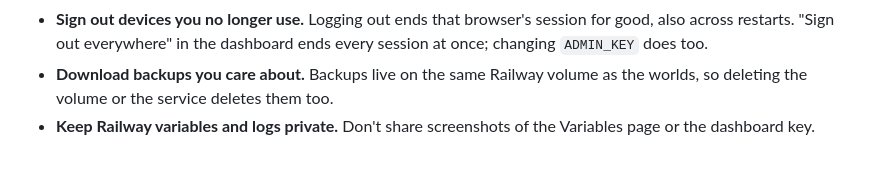
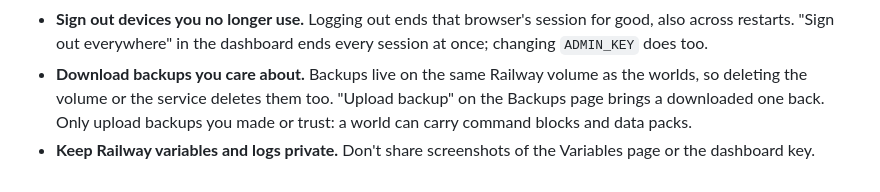
Before and after one commit to rndaom/Railpowered, a Markdown page: SECURITY.md, the part around the change. Rendered like a GitHub page.

```diff
--- a/SECURITY.md
+++ b/SECURITY.md
@@ -72,5 +72,7 @@ share and to scan for, so a few habits matter:
   dashboard ends every session at once; changing `ADMIN_KEY` does too.
 - **Download backups you care about.** Backups live on the same Railway volume
   as the worlds, so deleting the volume or the service deletes them too.
+  "Upload backup" on the Backups page brings a downloaded one back. Only upload
+  backups you made or trust: a world can carry command blocks and data packs.
 - **Keep Railway variables and logs private.** Don't share screenshots of the
   Variables page or the dashboard key.
```
Also changed, not shown: CONTRIBUTING.md (+11 -5 lines).
